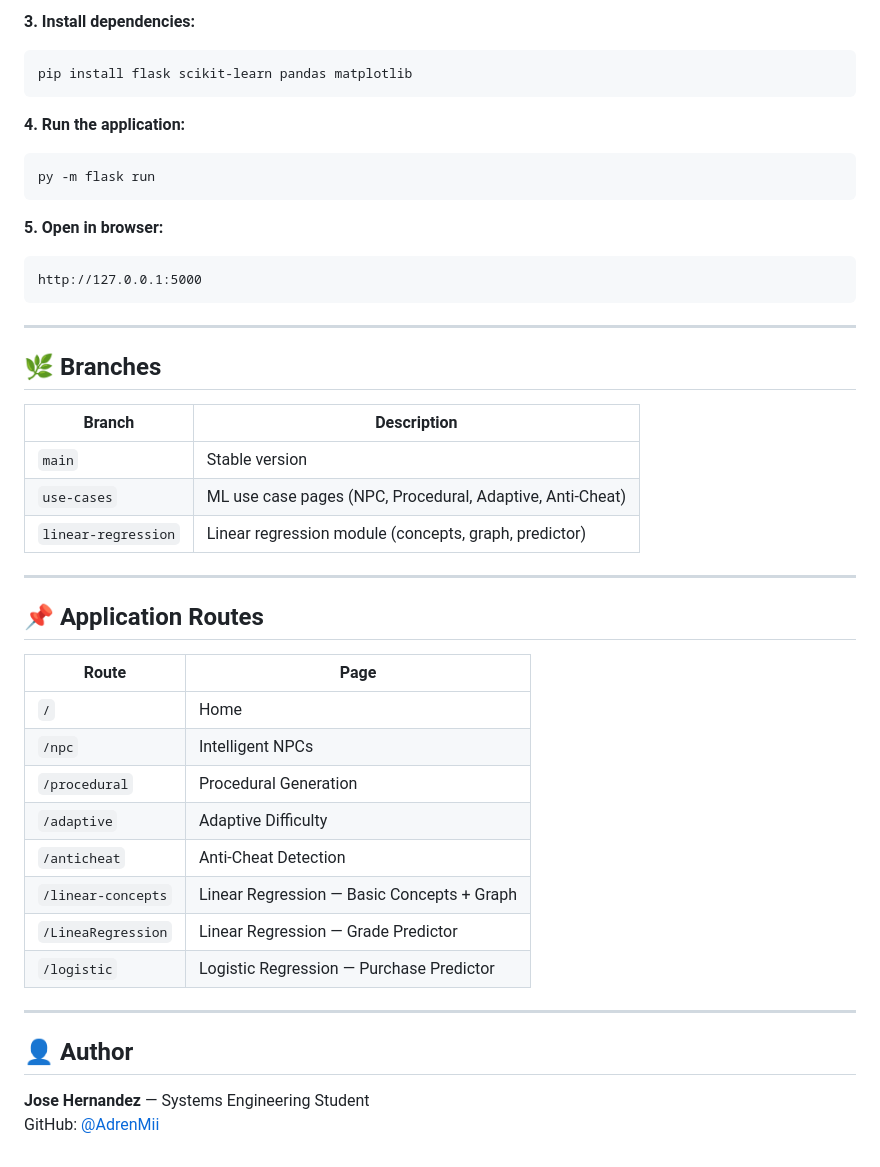
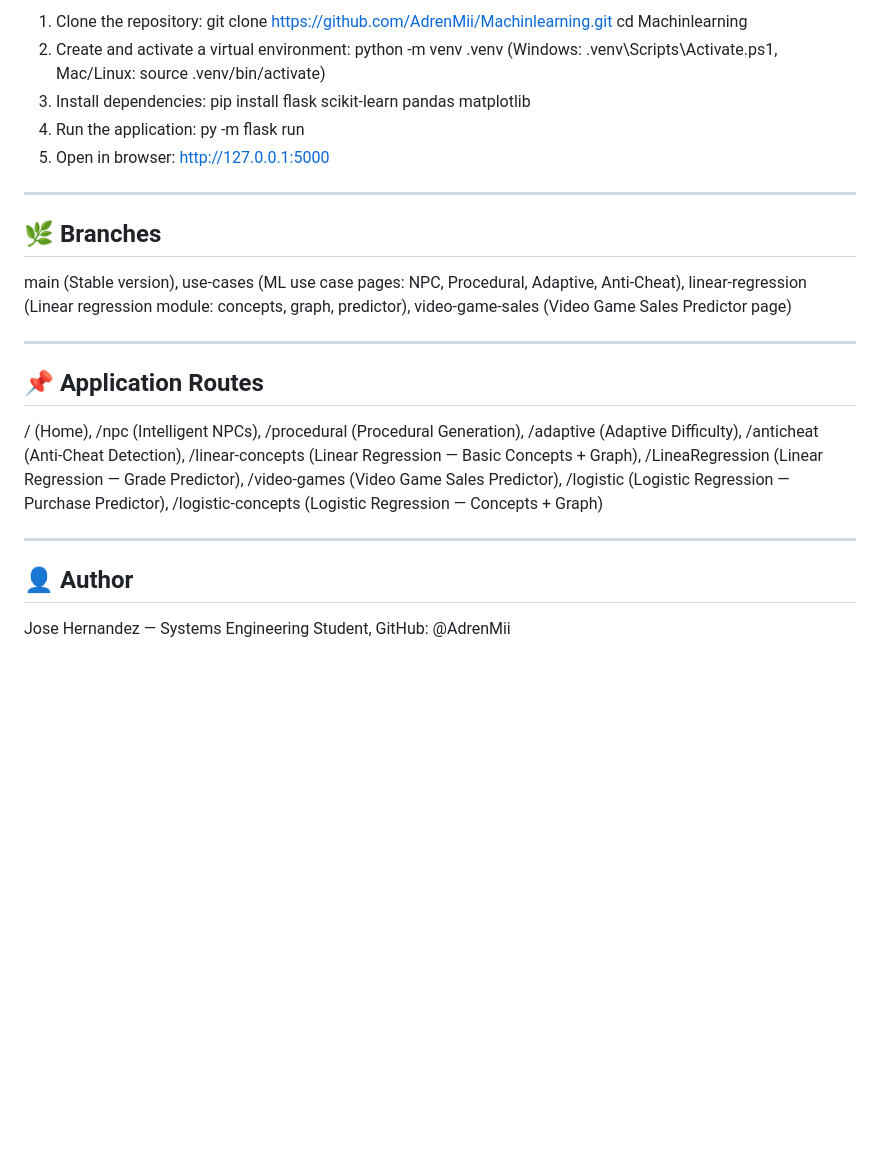
Before and after one commit to AdrenMii/Machinlearning, a Markdown page: README.md, the part around one of its changes. Rendered like a GitHub page; blank space fills up the shorter version.

````diff
--- a/README.md
+++ b/README.md
@@ -84,46 +61,23 @@ source .venv/bin/activate
-**3. Install dependencies:**
-```bash
-pip install flask scikit-learn pandas matplotlib
-```
-
-**4. Run the application:**
-```bash
-py -m flask run
-```
-
-**5. Open in browser:**
-```
-http://127.0.0.1:5000
-```
+1. Clone the repository: git clone https://github.com/AdrenMii/Machinlearning.git cd Machinlearning
+2. Create and activate a virtual environment: python -m venv .venv  (Windows: .venv\Scripts\Activate.ps1, Mac/Linux: source .venv/bin/activate)
+3. Install dependencies: pip install flask scikit-learn pandas matplotlib
+4. Run the application: py -m flask run
+5. Open in browser: http://127.0.0.1:5000
 
 ---
 
 ## 🌿 Branches
 
-| Branch | Description |
-|---|---|
-| `main` | Stable version |
-| `use-cases` | ML use case pages (NPC, Procedural, Adaptive, Anti-Cheat) |
-| `linear-regression` | Linear regression module (concepts, graph, predictor) |
+main (Stable version), use-cases (ML use case pages: NPC, Procedural, Adaptive, Anti-Cheat), linear-regression (Linear regression module: concepts, graph, predictor), video-game-sales (Video Game Sales Predictor page)
 
 ---
 
 ## 📌 Application Routes
 
-| Route | Page |
-|---|---|
-| `/` | Home |
-| `/npc` | Intelligent NPCs |
-| `/procedural` | Procedural Generation |
-| `/adaptive` | Adaptive Difficulty |
-| `/anticheat` | Anti-Cheat Detection |
-| `/linear-concepts` | Linear Regression — Basic Concepts + Graph |
-| `/LineaRegression` | Linear Regression — Grade Predictor |
-| `/logistic` | Logistic Regression — Purchase Predictor |
+/ (Home), /npc (Intelligent NPCs), /procedural (Procedural Generation), /adaptive (Adaptive Difficulty), /anticheat (Anti-Cheat Detection), /linear-concepts (Linear Regression — Basic Concepts + Graph), /LineaRegression (Linear Regression — Grade Predictor), /video-games (Video Game Sales Predictor), /logistic (Logistic Regression — Purchase Predictor), /logistic-concepts (Logistic Regression — Concepts + Graph)
 
 ---
 
 ## 👤 Author
 
-**Jose Hernandez** — Systems Engineering Student
-GitHub: [@AdrenMii](https://github.com/AdrenMii)
+Jose Hernandez — Systems Engineering Student, GitHub: @AdrenMii
````
Also changed, not shown: other parts of README.md (+12 -35 lines).
